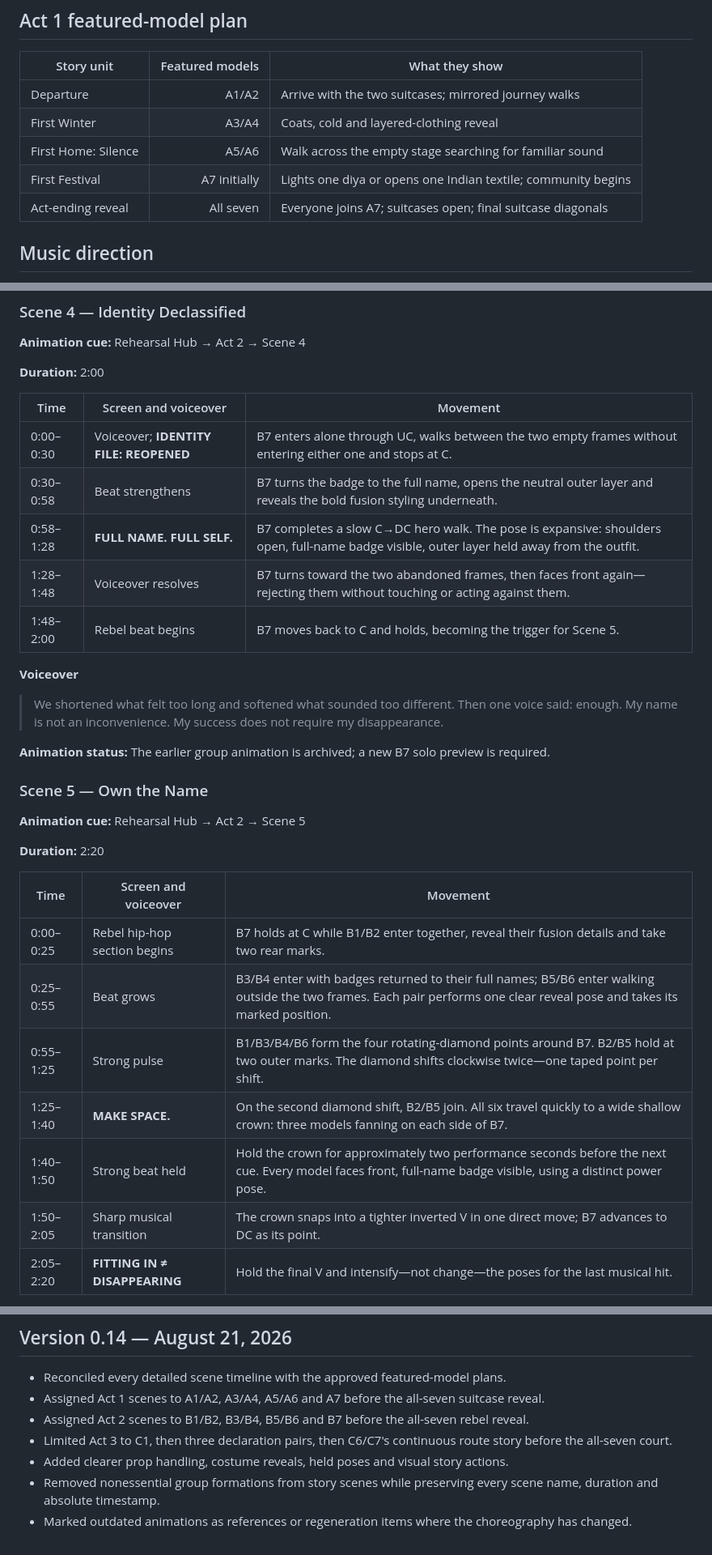
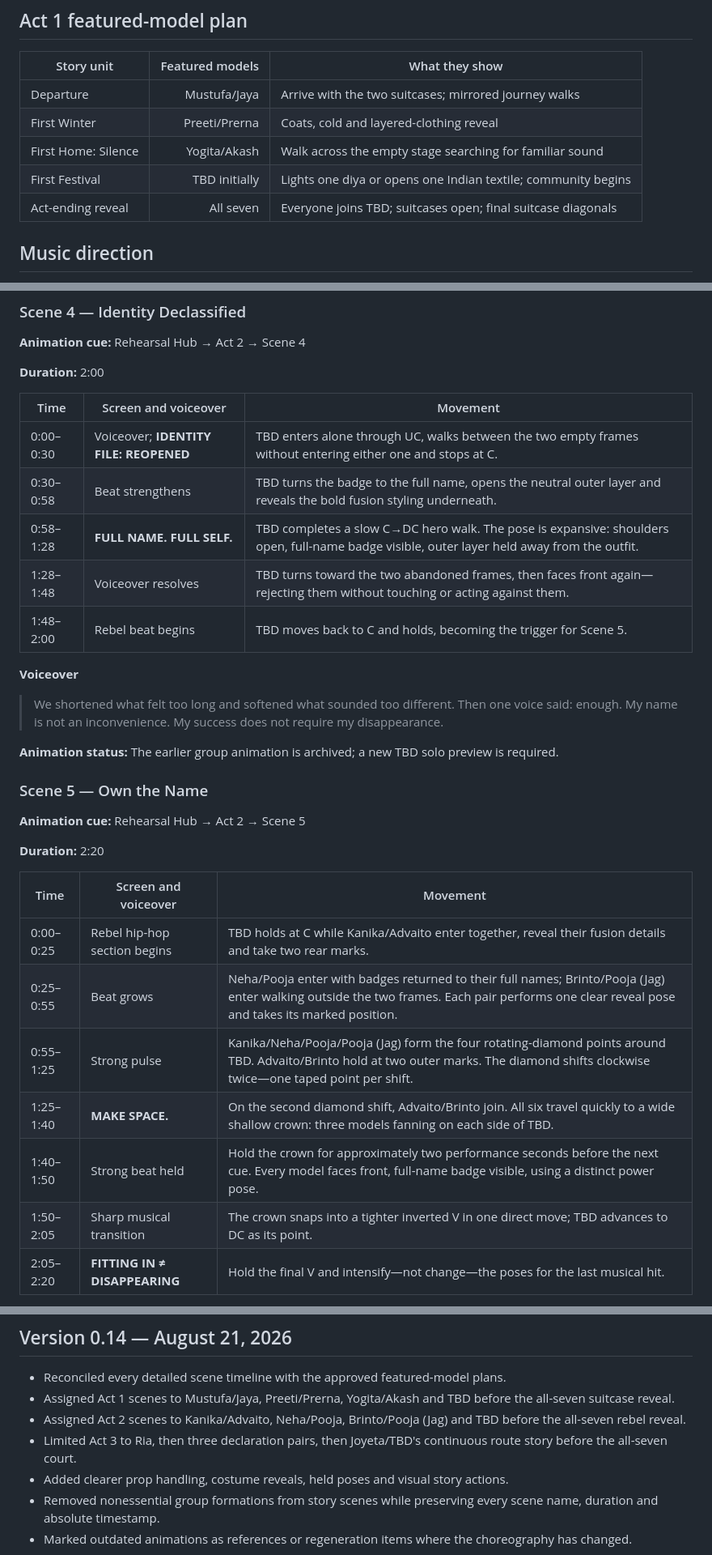
Before and after one commit to Joyeta88/dishari-fashion-show-rehearsal, a Markdown page: SCRIPT.md, 3 parts joined by grey strips. Shown at 81% size. GitHub-like rendering.

Commit message:
Replace model codes with participant names

```diff
--- a/SCRIPT.md
+++ b/SCRIPT.md
@@ -229,11 +229,11 @@ The suitcases are scenic anchors. They are rolled on once, remain at two fixed u
 
 | Story unit | Featured models | What they show |
 |---|---:|---|
-| Departure | A1/A2 | Arrive with the two suitcases; mirrored journey walks |
-| First Winter | A3/A4 | Coats, cold and layered-clothing reveal |
-| First Home: Silence | A5/A6 | Walk across the empty stage searching for familiar sound |
-| First Festival | A7 initially | Lights one diya or opens one Indian textile; community begins |
-| Act-ending reveal | All seven | Everyone joins A7; suitcases open; final suitcase diagonals |
+| Departure | Mustufa/Jaya | Arrive with the two suitcases; mirrored journey walks |
+| First Winter | Preeti/Prerna | Coats, cold and layered-clothing reveal |
+| First Home: Silence | Yogita/Akash | Walk across the empty stage searching for familiar sound |
+| First Festival | TBD initially | Lights one diya or opens one Indian textile; community begins |
+| Act-ending reveal | All seven | Everyone joins TBD; suitcases open; final suitcase diagonals |
 
 ## Music direction
 
@@ -345,17 +345,17 @@ Scenes 1–4 belong to one featured pair or solo. The full group returns only in
 
 | Time | Screen and voiceover | Movement |
 |---|---|---|
-| 0:00–0:30 | Voiceover; **IDENTITY FILE: REOPENED** | B7 enters alone through UC, walks between the two empty frames without entering either one and stops at C. |
-| 0:30–0:58 | Beat strengthens | B7 turns the badge to the full name, opens the neutral outer layer and reveals the bold fusion styling underneath. |
-| 0:58–1:28 | **FULL NAME. FULL SELF.** | B7 completes a slow C→DC hero walk. The pose is expansive: shoulders open, full-name badge visible, outer layer held away from the outfit. |
-| 1:28–1:48 | Voiceover resolves | B7 turns toward the two abandoned frames, then faces front again—rejecting them without touching or acting against them. |
-| 1:48–2:00 | Rebel beat begins | B7 moves back to C and holds, becoming the trigger for Scene 5. |
+| 0:00–0:30 | Voiceover; **IDENTITY FILE: REOPENED** | TBD enters alone through UC, walks between the two empty frames without entering either one and stops at C. |
+| 0:30–0:58 | Beat strengthens | TBD turns the badge to the full name, opens the neutral outer layer and reveals the bold fusion styling underneath. |
+| 0:58–1:28 | **FULL NAME. FULL SELF.** | TBD completes a slow C→DC hero walk. The pose is expansive: shoulders open, full-name badge visible, outer layer held away from the outfit. |
+| 1:28–1:48 | Voiceover resolves | TBD turns toward the two abandoned frames, then faces front again—rejecting them without touching or acting against them. |
+| 1:48–2:00 | Rebel beat begins | TBD moves back to C and holds, becoming the trigger for Scene 5. |
 
 **Voiceover**
 
 > We shortened what felt too long and softened what sounded too different. Then one voice said: enough. My name is not an inconvenience. My success does not require my disappearance.
 
-**Animation status:** The earlier group animation is archived; a new B7 solo preview is required.
+**Animation status:** The earlier group animation is archived; a new TBD solo preview is required.
 
 ### Scene 5 — Own the Name
 
@@ -365,12 +365,12 @@ Scenes 1–4 belong to one featured pair or solo. The full group returns only in
 
 | Time | Screen and voiceover | Movement |
 |---|---|---|
-| 0:00–0:25 | Rebel hip-hop section begins | B7 holds at C while B1/B2 enter together, reveal their fusion details and take two rear marks. |
-| 0:25–0:55 | Beat grows | B3/B4 enter with badges returned to their full names; B5/B6 enter walking outside the two frames. Each pair performs one clear reveal pose and takes its marked position. |
-| 0:55–1:25 | Strong pulse | B1/B3/B4/B6 form the four rotating-diamond points around B7. B2/B5 hold at two outer marks. The diamond shifts clockwise twice—one taped point per shift. |
-| 1:25–1:40 | **MAKE SPACE.** | On the second diamond shift, B2/B5 join. All six travel quickly to a wide shallow crown: three models fanning on each side of B7. |
+| 0:00–0:25 | Rebel hip-hop section begins | TBD holds at C while Kanika/Advaito enter together, reveal their fusion details and take two rear marks. |
+| 0:25–0:55 | Beat grows | Neha/Pooja enter with badges returned to their full names; Brinto/Pooja (Jag) enter walking outside the two frames. Each pair performs one clear reveal pose and takes its marked position. |
+| 0:55–1:25 | Strong pulse | Kanika/Neha/Pooja/Pooja (Jag) form the four rotating-diamond points around TBD. Advaito/Brinto hold at two outer marks. The diamond shifts clockwise twice—one taped point per shift. |
+| 1:25–1:40 | **MAKE SPACE.** | On the second diamond shift, Advaito/Brinto join. All six travel quickly to a wide shallow crown: three models fanning on each side of TBD. |
 | 1:40–1:50 | Strong beat held | Hold the crown for approximately two performance seconds before the next cue. Every model faces front, full-name badge visible, using a distinct power pose. |
-| 1:50–2:05 | Sharp musical transition | The crown snaps into a tighter inverted V in one direct move; B7 advances to DC as its point. |
+| 1:50–2:05 | Sharp musical transition | The crown snaps into a tighter inverted V in one direct move; TBD advances to DC as its point. |
 | 2:05–2:20 | **FITTING IN ≠ DISAPPEARING** | Hold the final V and intensify—not change—the poses for the last musical hit. |
 
 **Teaching rule:** Diamond → shallow crown → inverted V. Tape all three shapes. The crown must settle completely for a two-second impact hold before the quick V change.
@@ -694,9 +694,9 @@ Before video generation, confirm participant names, which three Act 2 performers
 ## Version 0.14 — August 21, 2026
 
 - Reconciled every detailed scene timeline with the approved featured-model plans.
-- Assigned Act 1 scenes to A1/A2, A3/A4, A5/A6 and A7 before the all-seven suitcase reveal.
-- Assigned Act 2 scenes to B1/B2, B3/B4, B5/B6 and B7 before the all-seven rebel reveal.
-- Limited Act 3 to C1, then three declaration pairs, then C6/C7's continuous route story before the all-seven court.
+- Assigned Act 1 scenes to Mustufa/Jaya, Preeti/Prerna, Yogita/Akash and TBD before the all-seven suitcase reveal.
+- Assigned Act 2 scenes to Kanika/Advaito, Neha/Pooja, Brinto/Pooja (Jag) and TBD before the all-seven rebel reveal.
+- Limited Act 3 to Ria, then three declaration pairs, then Joyeta/TBD's continuous route story before the all-seven court.
 - Added clearer prop handling, costume reveals, held poses and visual story actions.
 - Removed nonessential group formations from story scenes while preserving every scene name, duration and absolute timestamp.
 - Marked outdated animations as references or regeneration items where the choreography has changed.
```
Also changed, not shown: other parts of SCRIPT.md (+53 -53 lines).
